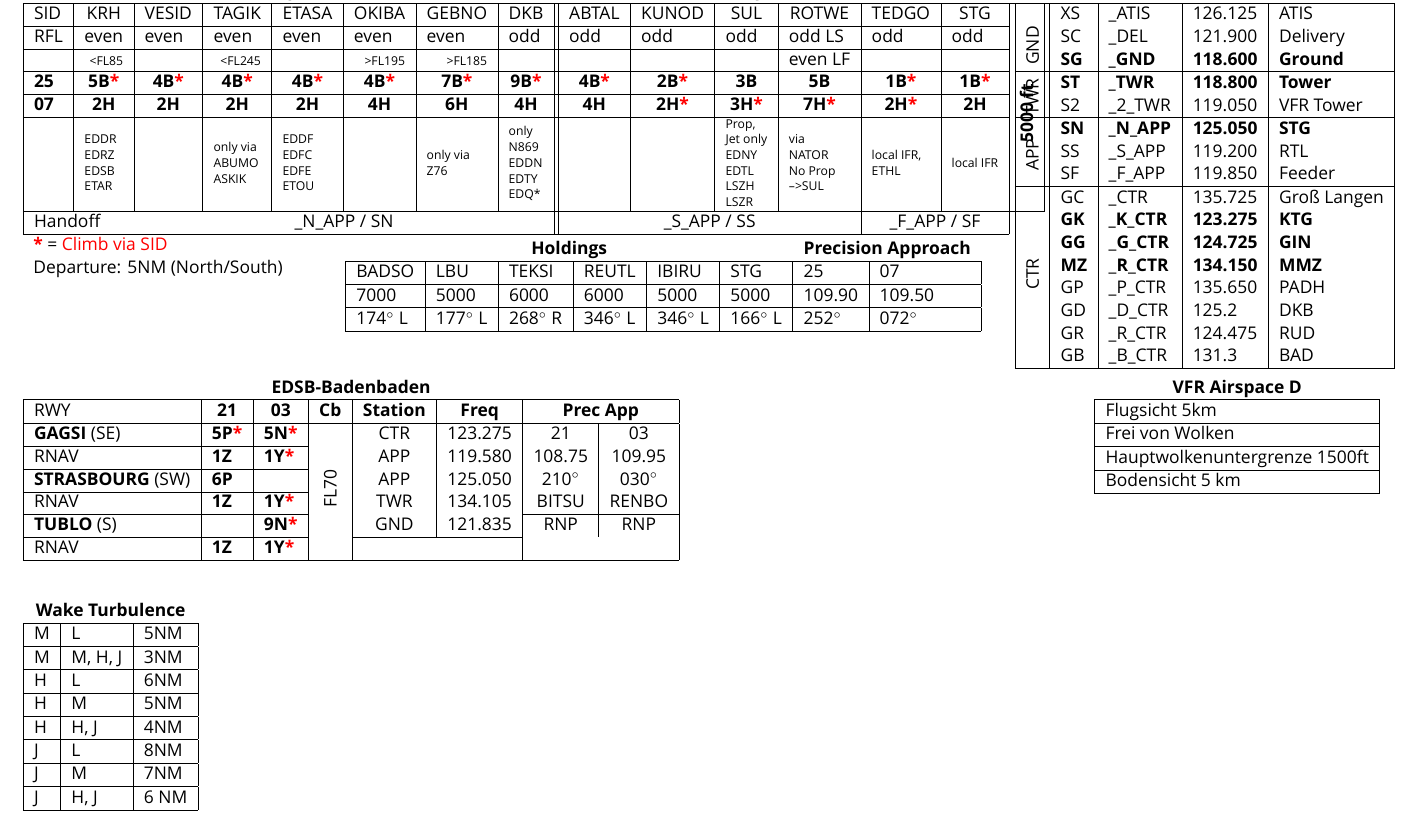
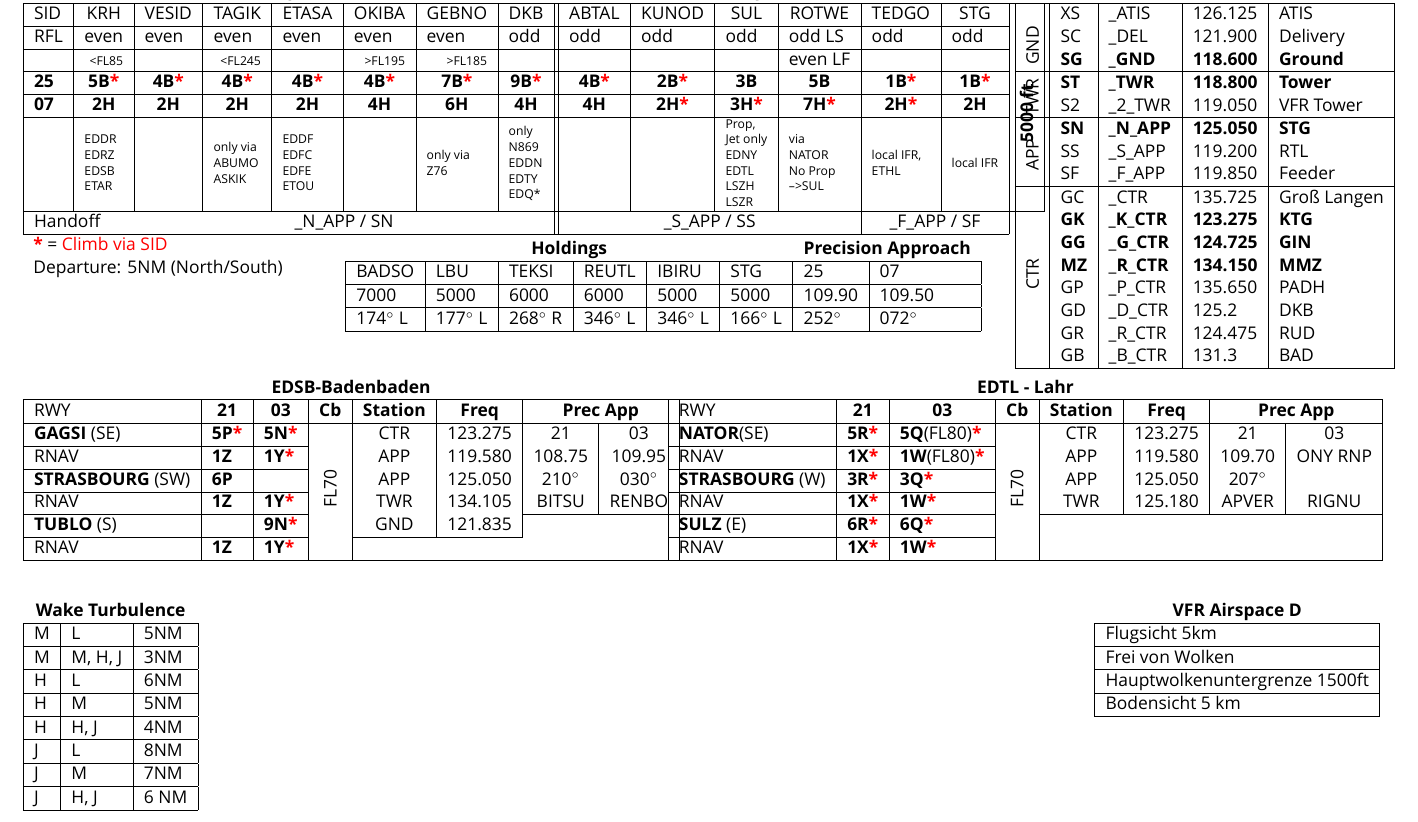
Before and after one commit to JustusPlays78/Quicksheet-for-Vatsim-ATC, a LaTeX document (EDDS_APP_QS.tex): part of the page, cut so that both start at the same text. Compiled offline with XeLaTeX; a missing font is replaced by an installed copy or a similar font.

Commit message:
Changes:
-EDTL added
- enger gemacht. Einfachere Übersicht.

```diff
--- a/EDDS_APP_QS.tex
+++ b/EDDS_APP_QS.tex
@@ -209,7 +209,7 @@
 \end{table}
 \end{textblock}
 
-\begin{textblock}{100}(216,95)
+\begin{textblock}{100}(216,140)
 \begin{table}[]
 \begin{tabular}{|l|}
 \multicolumn{1}{c}{\textbf{VFR Airspace D}} \\ \hline
@@ -291,15 +291,76 @@ Bodensicht 5 km \\ \hline
 & \multicolumn{1}{c|}{}
 & \multicolumn{1}{c|}{GND}
 & \multicolumn{1}{c|}{121.835}
-& \multicolumn{1}{c|}{RNP}
-& \multicolumn{1}{c|}{RNP} 	\\\cline{1-3} \cline{5-6}
+& \multicolumn{2}{c|}{} 	\\\cline{1-3} \cline{5-6}
 
 \multicolumn{1}{|l|}{RNAV}
 & \multicolumn{1}{l|}{\textbf{1Z}}
 & \multicolumn{1}{l|}{\textbf{1Y\textcolor{red}{*}}}
 & \multicolumn{1}{c|}{}
-& \multicolumn{2}{c|}{}
-& \multicolumn{2}{c|}{}	\\ \hline
+& \multicolumn{4}{c|}{}	\\ \hline
+\end{tabular}
+\end{table}
+\end{textblock}
+
+\begin{textblock}{100}(130, 95)
+\begin{table}[]
+\begin{tabular}{|llllllll}
+\multicolumn{8}{c}{\textbf{EDTL - Lahr}} \\ \hline
+\multicolumn{1}{|l|}{RWY}
+& \multicolumn{1}{c|}{\textbf{21}}
+& \multicolumn{1}{c|}{\textbf{03}}
+& \multicolumn{1}{c|}{\textbf{Cb}}
+& \multicolumn{1}{c|}{\textbf{Station}}
+& \multicolumn{1}{c|}{\textbf{Freq}}
+& \multicolumn{2}{c|}{\textbf{Prec App}}\\ \hline
+
+\multicolumn{1}{|l|}{\textbf{NATOR}(SE)}
+& \multicolumn{1}{l|}{\textbf{5R\textcolor{red}{*}}}
+& \multicolumn{1}{l|}{\textbf{5Q}(FL80)\textcolor{red}{\textbf{*}}}
+& \multicolumn{1}{c|}{\multirow{6}{*}{\rotatebox{90}{FL70}}}
+& \multicolumn{1}{c|}{CTR}
+& \multicolumn{1}{c|}{123.275}
+& \multicolumn{1}{c|}{21}
+& \multicolumn{1}{c|}{03}  \\ \cline{1-3}
+
+\multicolumn{1}{|l|}{RNAV}
+& \multicolumn{1}{l|}{\textbf{1X\textcolor{red}{*}}}
+& \multicolumn{1}{l|}{\textbf{1W}(FL80)\textcolor{red}{\textbf{*}}}
+& \multicolumn{1}{c|}{}
+& \multicolumn{1}{c|}{APP}
+& \multicolumn{1}{c|}{119.580}
+& \multicolumn{1}{c|}{109.70}
+& \multicolumn{1}{c|}{ONY RNP}	\\ \cline{1-3}
+
+\multicolumn{1}{|l|}{\textbf{STRASBOURG} (W)}
+& \multicolumn{1}{l|}{\textbf{3R\textcolor{red}{*}}}
+& \multicolumn{1}{l|}{\textbf{3Q\textcolor{red}{*}}}
+& \multicolumn{1}{c|}{}
+& \multicolumn{1}{c|}{APP}
+& \multicolumn{1}{c|}{125.050}
+& \multicolumn{1}{c|}{207$^\circ$}
+& \multicolumn{1}{c|}{}	\\ \cline{1-3}
+
+\multicolumn{1}{|l|}{RNAV}
+& \multicolumn{1}{l|}{\textbf{1X\textcolor{red}{*}}}
+& \multicolumn{1}{l|}{\textbf{1W\textcolor{red}{*}}}
+& \multicolumn{1}{c|}{}
+& \multicolumn{1}{c|}{TWR}
+& \multicolumn{1}{c|}{125.180}
+& \multicolumn{1}{c|}{APVER}
+& \multicolumn{1}{c|}{RIGNU}	\\ \cline{1-3} \cline{5-8}
+
+\multicolumn{1}{|l|}{\textbf{SULZ} (E)}
+& \multicolumn{1}{l|}{\textbf{6R\textcolor{red}{*}}}
+& \multicolumn{1}{l|}{\textbf{6Q\textcolor{red}{*}}}
+& \multicolumn{1}{c|}{}
+& \multicolumn{4}{c|}{}				 	\\\cline{1-3}
+
+\multicolumn{1}{|l|}{RNAV}
+& \multicolumn{1}{l|}{\textbf{1X\textcolor{red}{*}}}
+& \multicolumn{1}{l|}{\textbf{1W\textcolor{red}{*}}}
+& \multicolumn{1}{c|}{}
+& \multicolumn{4}{c|}{}  						\\ \hline
 \end{tabular}
 \end{table}
 \end{textblock}
```
Also changed, not shown: EDDS_APP_QS.pdf.
